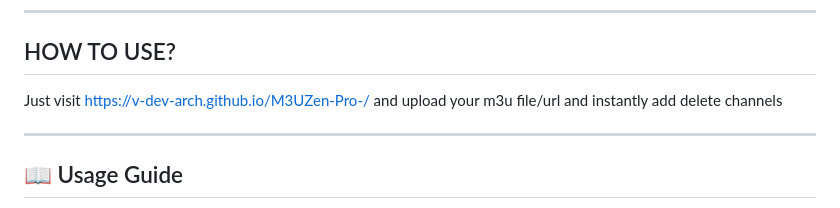
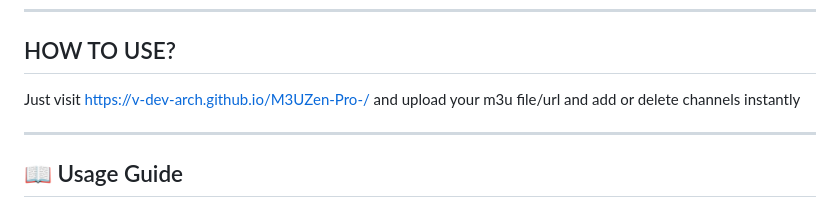
Before and after one commit to V-Dev-arch/M3UZen-Pro-, a Markdown page: README.md, the part around the change. GitHub-like rendering.

Commit message:
Fix wording in usage instructions

```diff
--- a/README.md
+++ b/README.md
@@ -100,7 +100,7 @@ Click save → Done! (30 seconds) 🎉
 ## HOW TO USE?
 
 Just visit https://v-dev-arch.github.io/M3UZen-Pro-/
-and upload your m3u file/url and instantly add delete channels
+and upload your m3u file/url and add or delete channels instantly
 
 ---
 
```
